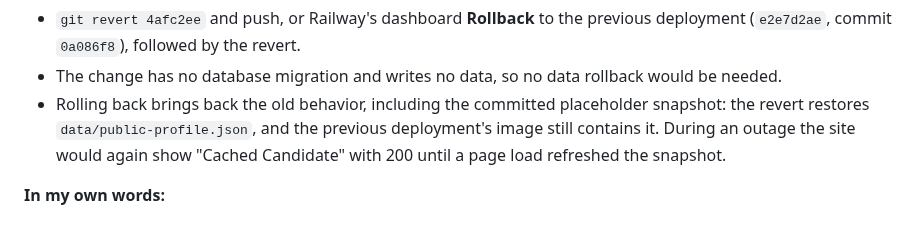
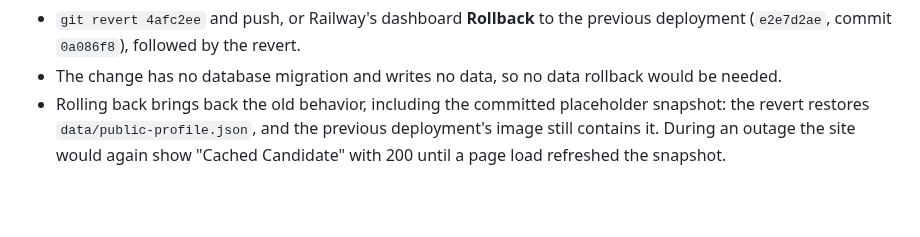
Before and after one commit to jacksonddorr-dev/career-platform, a Markdown page: docs/evidence/reviewed-change.md, the part around the change. Drawn GitHub-style; blank space fills up the shorter version.

Commit message:
Remove empty own-words placeholder from reviewed-change evidence
Co-Authored-By: Claude Opus 5.5 <noreply@anthropic.com>

```diff
--- a/docs/evidence/reviewed-change.md
+++ b/docs/evidence/reviewed-change.md
@@ -67,7 +67,3 @@ If this change had been bad, the steps are in the README's "Rolling back a bad c
 - `git revert 4afc2ee` and push, or Railway's dashboard **Rollback** to the previous deployment (`e2e7d2ae`, commit `0a086f8`), followed by the revert.
 - The change has no database migration and writes no data, so no data rollback would be needed.
 - Rolling back brings back the old behavior, including the committed placeholder snapshot: the revert restores `data/public-profile.json`, and the previous deployment's image still contains it. During an outage the site would again show "Cached Candidate" with 200 until a page load refreshed the snapshot.
-
-**In my own words:**
-
-&nbsp;
```
